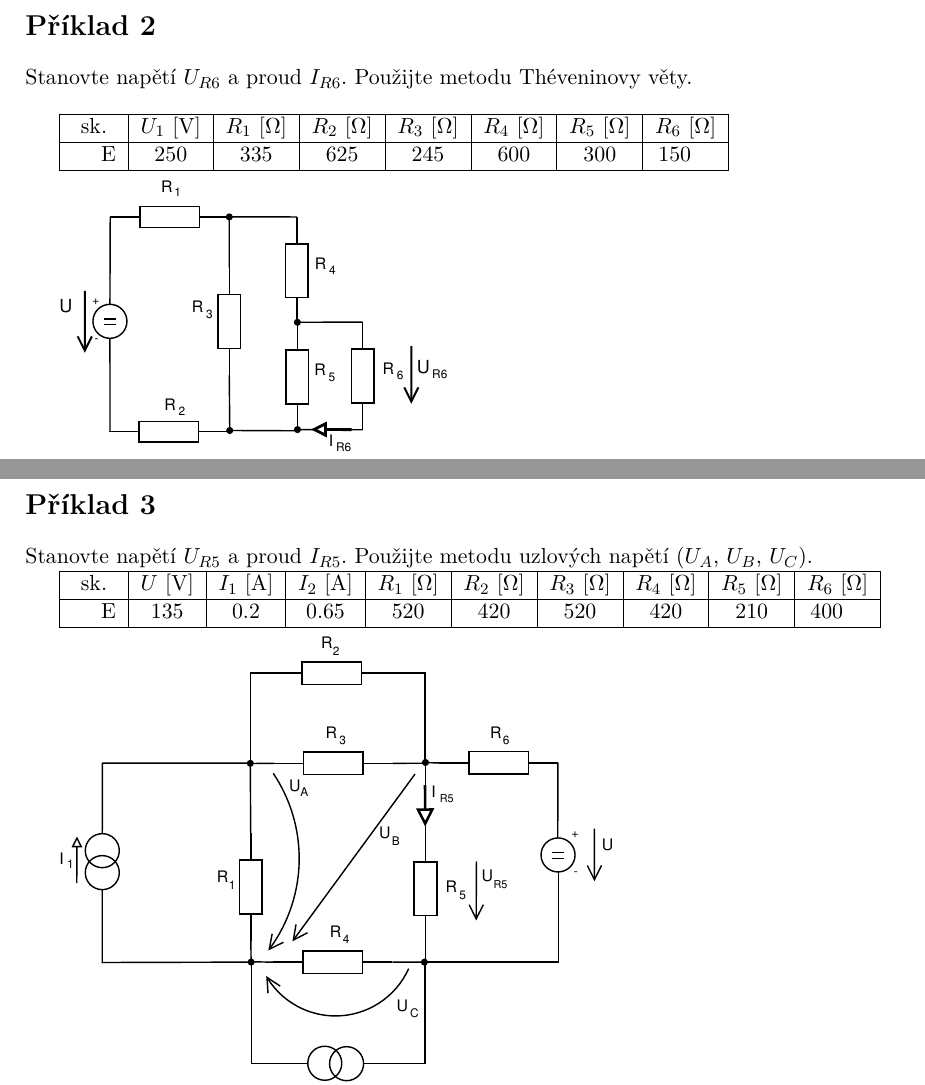
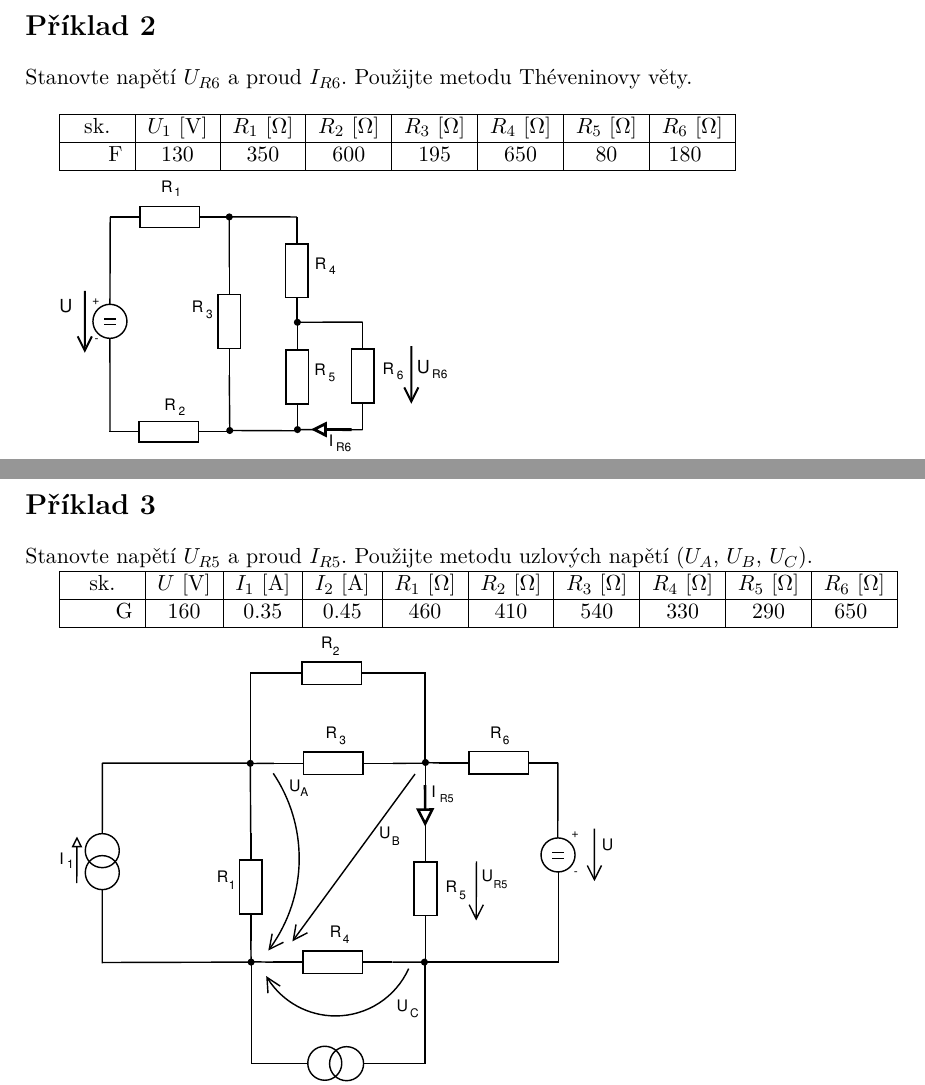
Before and after one commit to valikoz/IEL, a LaTeX document (00-projekt.tex, which reads 02-pr2.tex, 03-pr3.tex): two parts of pages 3 and 4 of 7, joined at a grey line, cut so that both start at the same text. Compiled offline with pdfLaTeX.

Commit message:
Add personal info and task variants

```diff
--- a/00-projekt.tex
+++ b/00-projekt.tex
@@ -11,7 +11,7 @@
 % hlavička
 % příkaz logo - vkládá logo fakulty dle zvoleného jazyka
 \title{\logo\\IEL -- protokol k projektu}
-\author{Jméno, příjmení \\ login}
+\author{Valentyn, Makharynskyi \\ xmakhav00}
 \date{\today} % today - dnešní datum
 
 \begin{document}
--- a/02-pr2.tex
+++ b/02-pr2.tex
@@ -1,3 +1,3 @@
 \section{Příklad 2}
 % Jako parametr zadejte skupinu (A-H)
-\druhyZadani{E}
+\druhyZadani{F}
--- a/03-pr3.tex
+++ b/03-pr3.tex
@@ -1,3 +1,3 @@
 \section{Příklad 3}
 % Jako parametr zadejte skupinu (A-H)
-\tretiZadani{E}
+\tretiZadani{G}
```
Also changed, not shown: 04-pr4.tex (+1 -1 lines).
